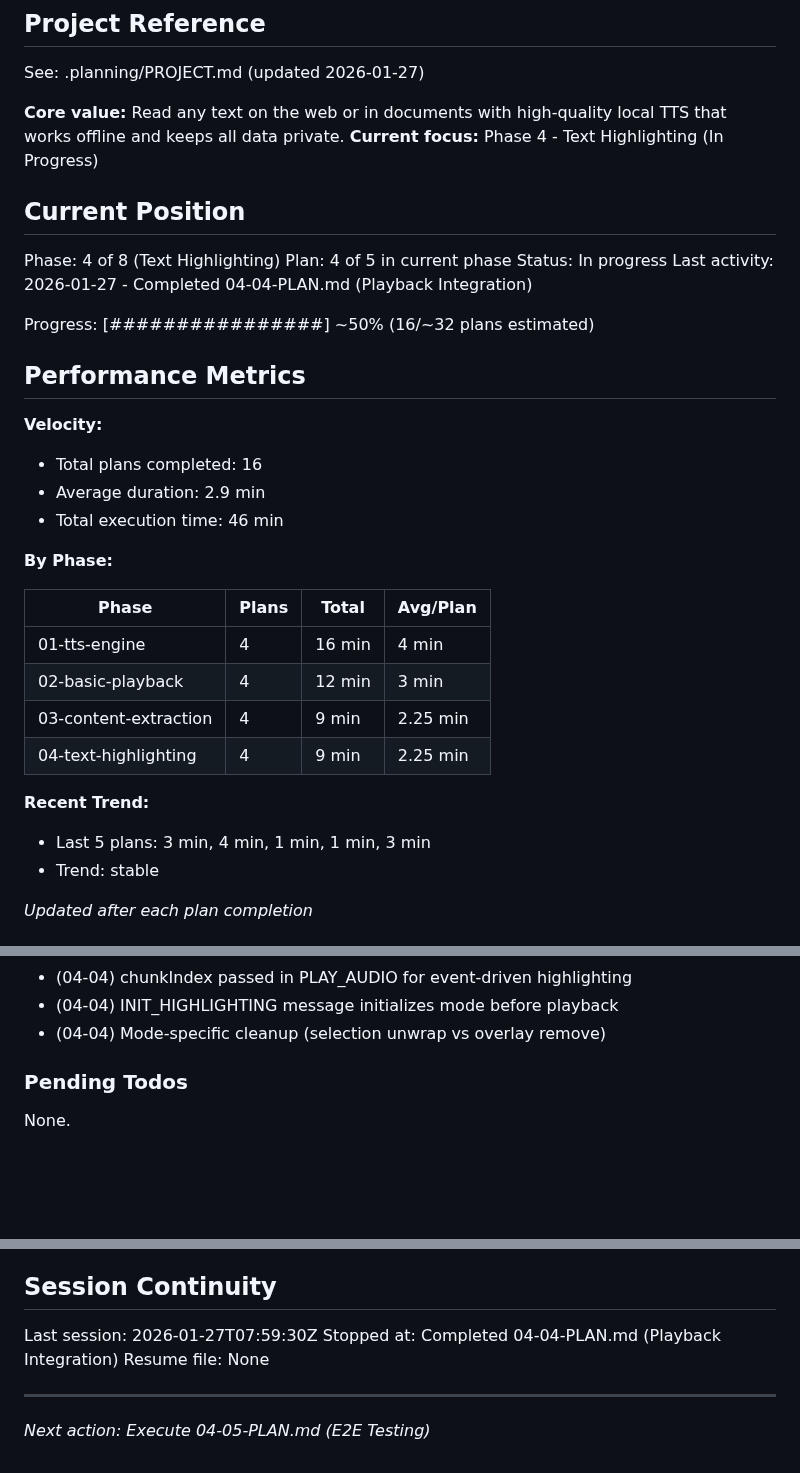
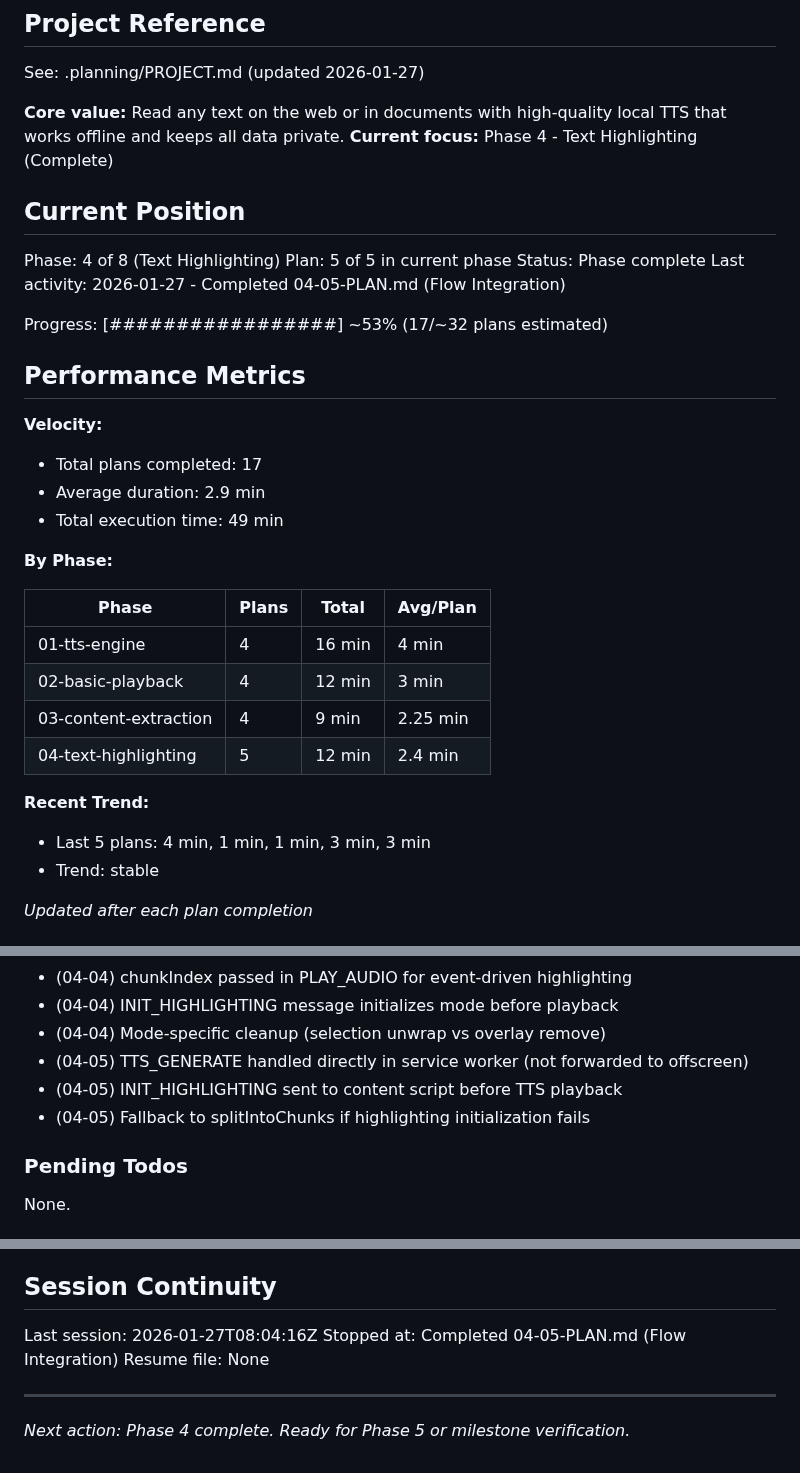
Before and after one commit to LucaDeLeo/best-tts, a Markdown page: .planning/STATE.md, 3 parts joined by grey strips. Rendered like a GitHub page; blank space fills up the shorter version.

Commit message:
docs(04-05): complete Flow Integration plan
Tasks completed: 3/3
- Verify INIT_HIGHLIGHTING message type exists
- Update service worker for highlighting-aware TTS flow
- Build verification and import validation

SUMMARY: .planning/phases/04-text-highlighting/04-05-SUMMARY.md

```diff
--- a/.planning/STATE.md
+++ b/.planning/STATE.md
@@ -5,23 +5,23 @@
 See: .planning/PROJECT.md (updated 2026-01-27)
 
 **Core value:** Read any text on the web or in documents with high-quality local TTS that works offline and keeps all data private.
-**Current focus:** Phase 4 - Text Highlighting (In Progress)
+**Current focus:** Phase 4 - Text Highlighting (Complete)
 
 ## Current Position
 
 Phase: 4 of 8 (Text Highlighting)
-Plan: 4 of 5 in current phase
-Status: In progress
-Last activity: 2026-01-27 - Completed 04-04-PLAN.md (Playback Integration)
+Plan: 5 of 5 in current phase
+Status: Phase complete
+Last activity: 2026-01-27 - Completed 04-05-PLAN.md (Flow Integration)
 
-Progress: [################] ~50% (16/~32 plans estimated)
+Progress: [#################] ~53% (17/~32 plans estimated)
 
 ## Performance Metrics
 
 **Velocity:**
-- Total plans completed: 16
+- Total plans completed: 17
 - Average duration: 2.9 min
-- Total execution time: 46 min
+- Total execution time: 49 min
 
 **By Phase:**
 
@@ -30,10 +30,10 @@ Progress: [################] ~50% (16/~32 plans estimated)
 | 01-tts-engine | 4 | 16 min | 4 min |
 | 02-basic-playback | 4 | 12 min | 3 min |
 | 03-content-extraction | 4 | 9 min | 2.25 min |
-| 04-text-highlighting | 4 | 9 min | 2.25 min |
+| 04-text-highlighting | 5 | 12 min | 2.4 min |
 
 **Recent Trend:**
-- Last 5 plans: 3 min, 4 min, 1 min, 1 min, 3 min
+- Last 5 plans: 4 min, 1 min, 1 min, 3 min, 3 min
 - Trend: stable
 
 *Updated after each plan completion*
@@ -93,6 +93,9 @@ Recent decisions affecting current work:
 - (04-04) chunkIndex passed in PLAY_AUDIO for event-driven highlighting
 - (04-04) INIT_HIGHLIGHTING message initializes mode before playback
 - (04-04) Mode-specific cleanup (selection unwrap vs overlay remove)
+- (04-05) TTS_GENERATE handled directly in service worker (not forwarded to offscreen)
+- (04-05) INIT_HIGHLIGHTING sent to content script before TTS playback
+- (04-05) Fallback to splitIntoChunks if highlighting initialization fails
 
 ### Pending Todos
 
@@ -107,9 +110,9 @@ None.
 
 ## Session Continuity
 
-Last session: 2026-01-27T07:59:30Z
-Stopped at: Completed 04-04-PLAN.md (Playback Integration)
+Last session: 2026-01-27T08:04:16Z
+Stopped at: Completed 04-05-PLAN.md (Flow Integration)
 Resume file: None
 
 ---
-*Next action: Execute 04-05-PLAN.md (E2E Testing)*
+*Next action: Phase 4 complete. Ready for Phase 5 or milestone verification.*
```
Also changed, not shown: .planning/ROADMAP.md (+8 -7 lines), 1 other file.
